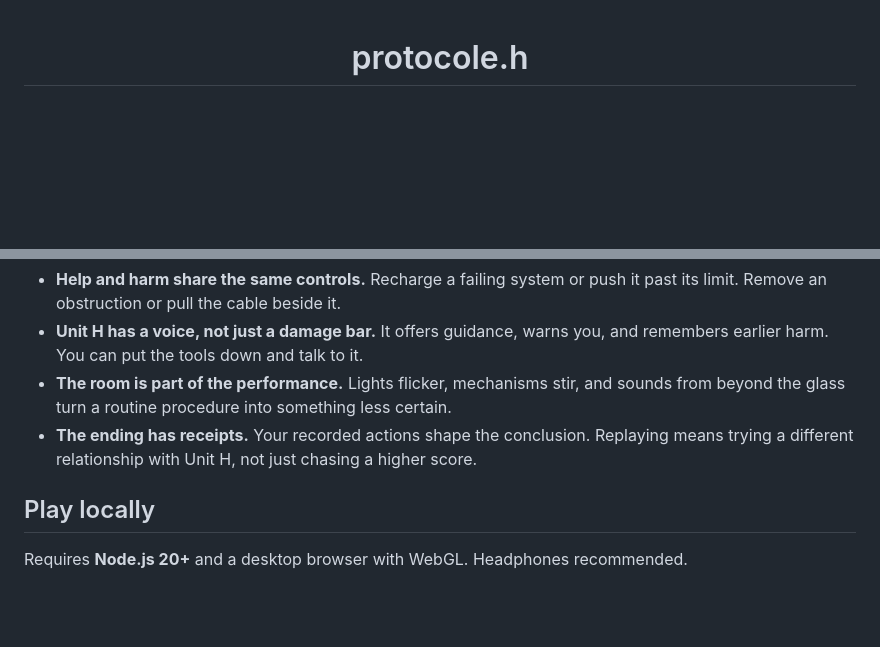
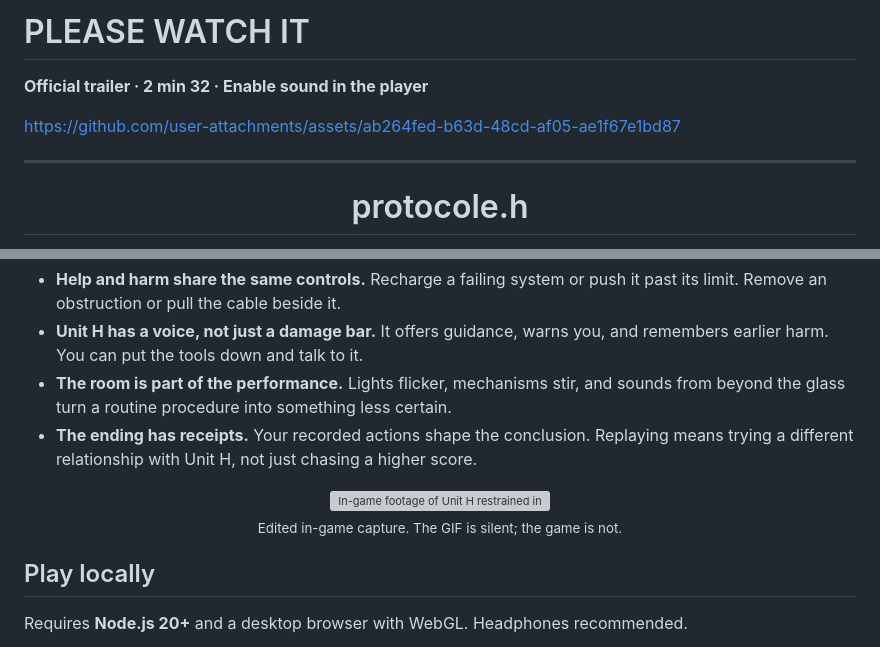
Before and after one commit to Sc4rville/protocole.h, a Markdown page: README.md, 2 parts joined by grey strips. GitHub-like rendering; blank space fills up the shorter version; grey boxes are pictures that could not be loaded.

Commit message:
docs(readme): feature official MP4 trailer above the game pitch

```diff
--- a/README.md
+++ b/README.md
@@ -1,3 +1,11 @@
+# PLEASE WATCH IT
+
+**Official trailer · 2 min 32 · Enable sound in the player**
+
+https://github.com/user-attachments/assets/ab264fed-b63d-48cd-af05-ae1f67e1bd87
+
+---
+
 <div align="center">
 
 <h1>protocole.h</h1>
@@ -50,6 +54,14 @@ There is no visible morality meter. No dialogue option labelled “good.” Unit
 - **Unit H has a voice, not just a damage bar.** It offers guidance, warns you, and remembers earlier harm. You can put the tools down and talk to it.
 - **The room is part of the performance.** Lights flicker, mechanisms stir, and sounds from beyond the glass turn a routine procedure into something less certain.
 - **The ending has receipts.** Your recorded actions shape the conclusion. Replaying means trying a different relationship with Unit H, not just chasing a higher score.
+
+<div align="center">
+
+<img src="docs/media/unit-h.gif" alt="In-game footage of Unit H restrained in the clinical examination room, watching the player approach" width="840">
+
+<p><sub>Edited in-game capture. The GIF is silent; the game is not.</sub></p>
+
+</div>
 
 ## Play locally
 
```
Also changed, not shown: other parts of README.md (+0 -4 lines).
